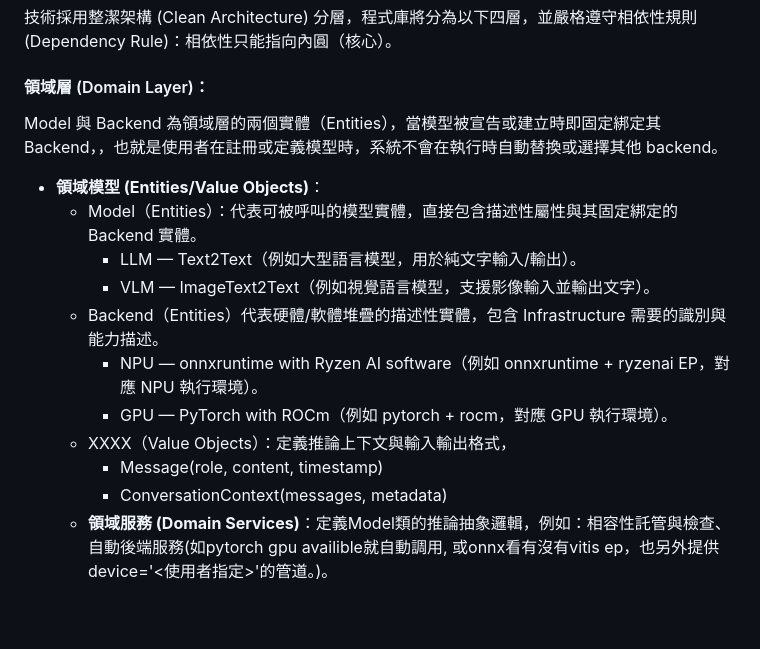
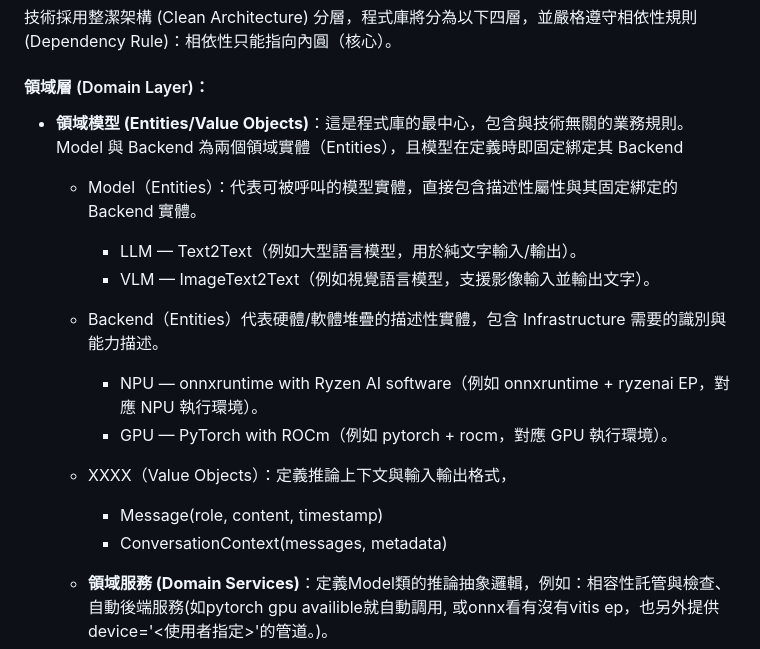
Before and after one commit to t200i/footfit, a Markdown page: docs/ARCHITECTURE.md, the part around one of its changes. Rendered like a GitHub page; blank space fills up the shorter version.

```diff
--- a/docs/ARCHITECTURE.md
+++ b/docs/ARCHITECTURE.md
@@ -16,9 +16,7 @@
 
 #### 領域層 (Domain Layer)：
 
-Model 與 Backend 為領域層的兩個實體（Entities），當模型被宣告或建立時即固定綁定其 Backend，，也就是使用者在註冊或定義模型時，系統不會在執行時自動替換或選擇其他 backend。
-
-- **領域模型 (Entities/Value Objects)**：
+- **領域模型 (Entities/Value Objects)**：這是程式庫的最中心，包含與技術無關的業務規則。Model 與 Backend 為兩個領域實體（Entities），且模型在定義時即固定綁定其 Backend
   - Model（Entities）：代表可被呼叫的模型實體，直接包含描述性屬性與其固定綁定的 Backend 實體。
     - LLM — Text2Text（例如大型語言模型，用於純文字輸入/輸出）。
     - VLM — ImageText2Text（例如視覺語言模型，支援影像輸入並輸出文字）。
@@ -28,6 +26,7 @@ Model 與 Backend 為領域層的兩個實體（Entities），當模型被宣告
   - XXXX（Value Objects）：定義推論上下文與輸入輸出格式，
     - Message(role, content, timestamp)
     - ConversationContext(messages, metadata)
+
   - **領域服務 (Domain Services)**：定義Model類的推論抽象邏輯，例如：相容性託管與檢查、自動後端服務(如pytorch gpu availible就自動調用, 或onnx看有沒有vitis ep，也另外提供device='<使用者指定>'的管道。)。
   - **儲存庫接口 (Repository Interface)**：使用者可以透過Python Class定義模型(如：Gemma3, 繼承ImageText2Text)，將從huggingface下載的native or amd collected模型定義成本專案可使用的模型實例。
 
```
Also changed, not shown: other parts of docs/ARCHITECTURE.md (+1 -1 lines).
